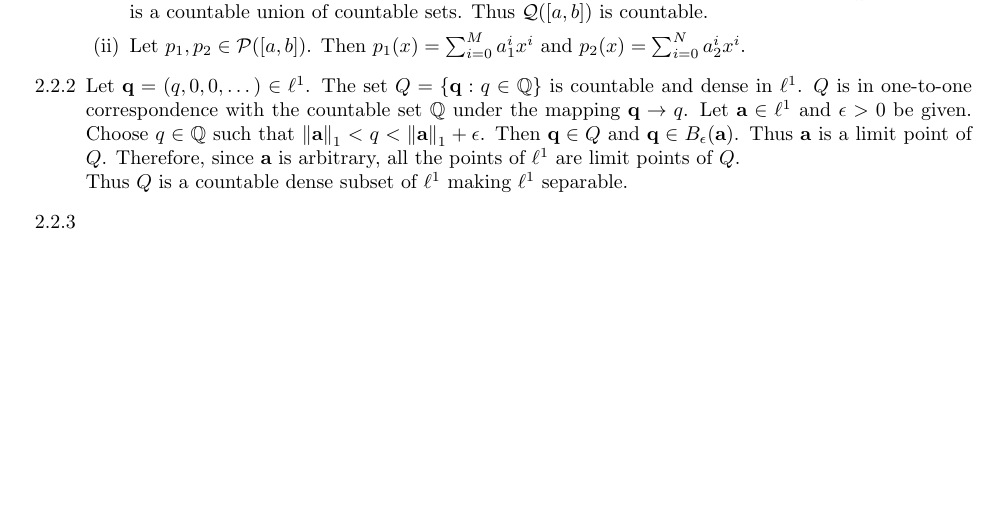
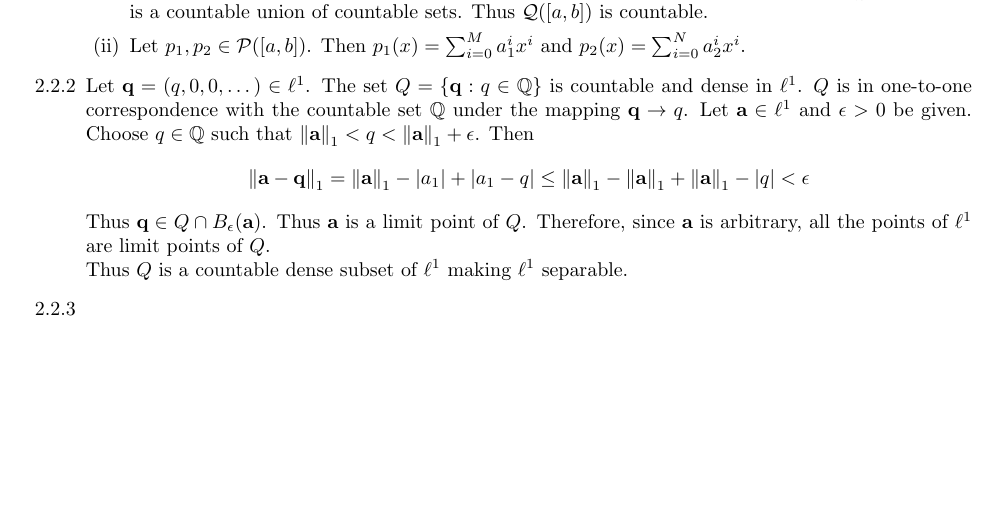
Before and after one commit to tomeichlersmith/BeginningFunctionalAnalysis, a LaTeX document (Solutions.tex, which reads Sections/Chapter2.tex): part of page 11 of 11, cut so that both start at the same text. Compiled offline with pdfLaTeX.

Commit message:
ch 2 work

```diff
--- a/Sections/Chapter2.tex
+++ b/Sections/Chapter2.tex
@@ -197,7 +197,9 @@
 		$Q$ is in one-to-one correspondence with the countable set $\mathbb{Q}$ under the mapping $\mathbf{q} \to q$.
 		Let $\mathbf{a} \in \ell^1$ and $\epsilon > 0$ be given.
 		Choose $q \in \mathbb{Q}$ such that $\norm{\mathbf{a}}_1 < q < \norm{\mathbf{a}}_1 + \epsilon$.
-		Then $\mathbf{q} \in Q$ and $\mathbf{q} \in B_\epsilon(\mathbf{a})$.
+		Then
+		$$\norm{\mathbf{a}-\mathbf{q}}_1 = \norm{\mathbf{a}}_1-|a_1|+|a_1-q| \leq \norm{\mathbf{a}}_1 - \norm{\mathbf{a}}_1 + \norm{\mathbf{a}}_1 - |q| < \epsilon$$
+		Thus $\mathbf{q} \in Q \cap B_\epsilon(\mathbf{a})$.
 		Thus $\mathbf{a}$ is a limit point of $Q$.
 		Therefore, since $\mathbf{a}$ is arbitrary, all the points of $\ell^1$ are limit points of $Q$. \\
 		Thus $Q$ is a countable dense subset of $\ell^1$ making $\ell^1$ separable.
```
